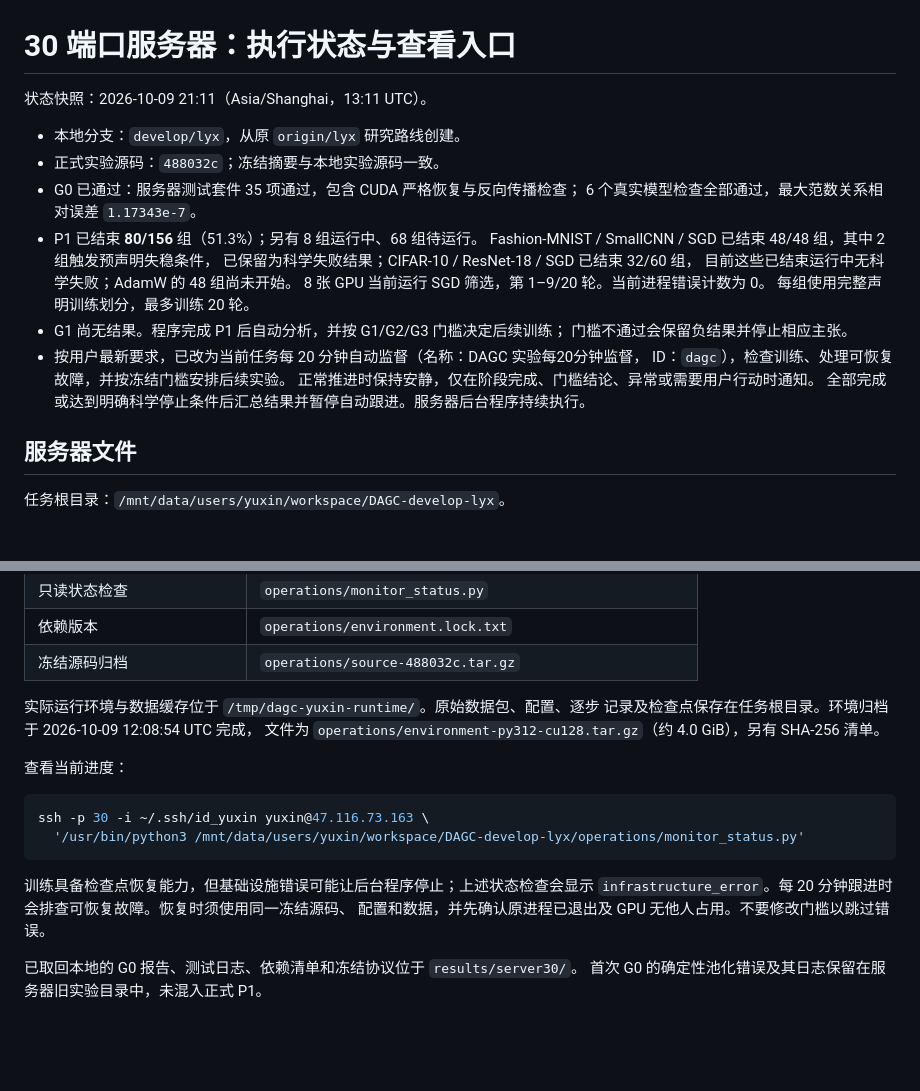
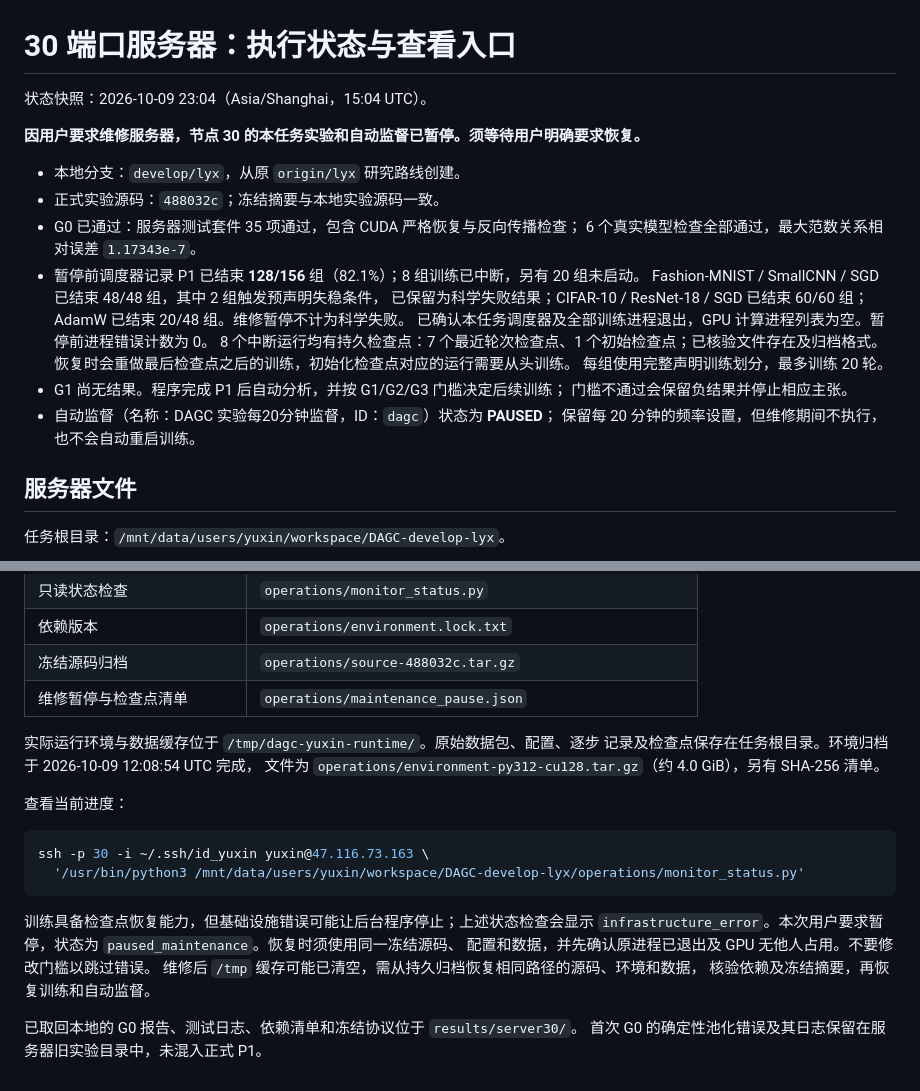
Before and after one commit to alexsongyzs-dotcom/Dynamics_Aware_Gradient_Clipping, a Markdown page: docs/server30_run_status.md, 2 parts joined by grey strips. Rendered like a GitHub page; blank space fills up the shorter version.

Commit message:
Record server maintenance pause and recovery checkpoints

````diff
--- a/docs/server30_run_status.md
+++ b/docs/server30_run_status.md
@@ -1,23 +1,25 @@
 # 30 端口服务器：执行状态与查看入口
 
-状态快照：2026-10-09 21:11（Asia/Shanghai，13:11 UTC）。
+状态快照：2026-10-09 23:04（Asia/Shanghai，15:04 UTC）。
+
+**因用户要求维修服务器，节点 30 的本任务实验和自动监督已暂停。须等待用户明确要求恢复。**
 
 - 本地分支：`develop/lyx`，从原 `origin/lyx` 研究路线创建。
 - 正式实验源码：`488032c`；冻结摘要与本地实验源码一致。
 - G0 已通过：服务器测试套件 35 项通过，包含 CUDA 严格恢复与反向传播检查；
   6 个真实模型检查全部通过，最大范数关系相对误差 `1.17343e-7`。
-- P1 已结束 **80/156** 组（51.3%）；另有 8 组运行中、68 组待运行。
+- 暂停前调度器记录 P1 已结束 **128/156** 组（82.1%）；8 组训练已中断，另有 20 组未启动。
   Fashion-MNIST / SmallCNN / SGD 已结束 48/48 组，其中 2 组触发预声明失稳条件，
-  已保留为科学失败结果；CIFAR-10 / ResNet-18 / SGD 已结束 32/60 组，
-  目前这些已结束运行中无科学失败；AdamW 的 48 组尚未开始。
-  8 张 GPU 当前运行 SGD 筛选，第 1–9/20 轮。当前进程错误计数为 0。
+  已保留为科学失败结果；CIFAR-10 / ResNet-18 / SGD 已结束 60/60 组；
+  AdamW 已结束 20/48 组。维修暂停不计为科学失败。
+  已确认本任务调度器及全部训练进程退出，GPU 计算进程列表为空。暂停前进程错误计数为 0。
+  8 个中断运行均有持久检查点：7 个最近轮次检查点、1 个初始检查点；已核验文件存在及归档格式。
+  恢复时会重做最后检查点之后的训练，初始化检查点对应的运行需要从头训练。
   每组使用完整声明训练划分，最多训练 20 轮。
 - G1 尚无结果。程序完成 P1 后自动分析，并按 G1/G2/G3 门槛决定后续训练；
   门槛不通过会保留负结果并停止相应主张。
-- 按用户最新要求，已改为当前任务每 20 分钟自动监督（名称：DAGC 实验每20分钟监督，
-  ID：`dagc`），检查训练、处理可恢复故障，并按冻结门槛安排后续实验。
-  正常推进时保持安静，仅在阶段完成、门槛结论、异常或需要用户行动时通知。
-  全部完成或达到明确科学停止条件后汇总结果并暂停自动跟进。服务器后台程序持续执行。
+- 自动监督（名称：DAGC 实验每20分钟监督，ID：`dagc`）状态为 **PAUSED**；
+  保留每 20 分钟的频率设置，但维修期间不执行，也不会自动重启训练。
 
 ## 服务器文件
 
@@ -33,6 +35,7 @@
 | 只读状态检查 | `operations/monitor_status.py` |
 | 依赖版本 | `operations/environment.lock.txt` |
 | 冻结源码归档 | `operations/source-488032c.tar.gz` |
+| 维修暂停与检查点清单 | `operations/maintenance_pause.json` |
 
 实际运行环境与数据缓存位于 `/tmp/dagc-yuxin-runtime/`。原始数据包、配置、逐步
 记录及检查点保存在任务根目录。环境归档于 2026-10-09 12:08:54 UTC 完成，
@@ -46,8 +49,10 @@ ssh -p 30 -i ~/.ssh/id_yuxin yuxin@47.116.73.163 \
 ```
 
 训练具备检查点恢复能力，但基础设施错误可能让后台程序停止；上述状态检查会显示
-`infrastructure_error`。每 20 分钟跟进时会排查可恢复故障。恢复时须使用同一冻结源码、
+`infrastructure_error`。本次用户要求暂停，状态为 `paused_maintenance`。恢复时须使用同一冻结源码、
 配置和数据，并先确认原进程已退出及 GPU 无他人占用。不要修改门槛以跳过错误。
+维修后 `/tmp` 缓存可能已清空，需从持久归档恢复相同路径的源码、环境和数据，
+核验依赖及冻结摘要，再恢复训练和自动监督。
 
 已取回本地的 G0 报告、测试日志、依赖清单和冻结协议位于 `results/server30/`。
 首次 G0 的确定性池化错误及其日志保留在服务器旧实验目录中，未混入正式 P1。
````
